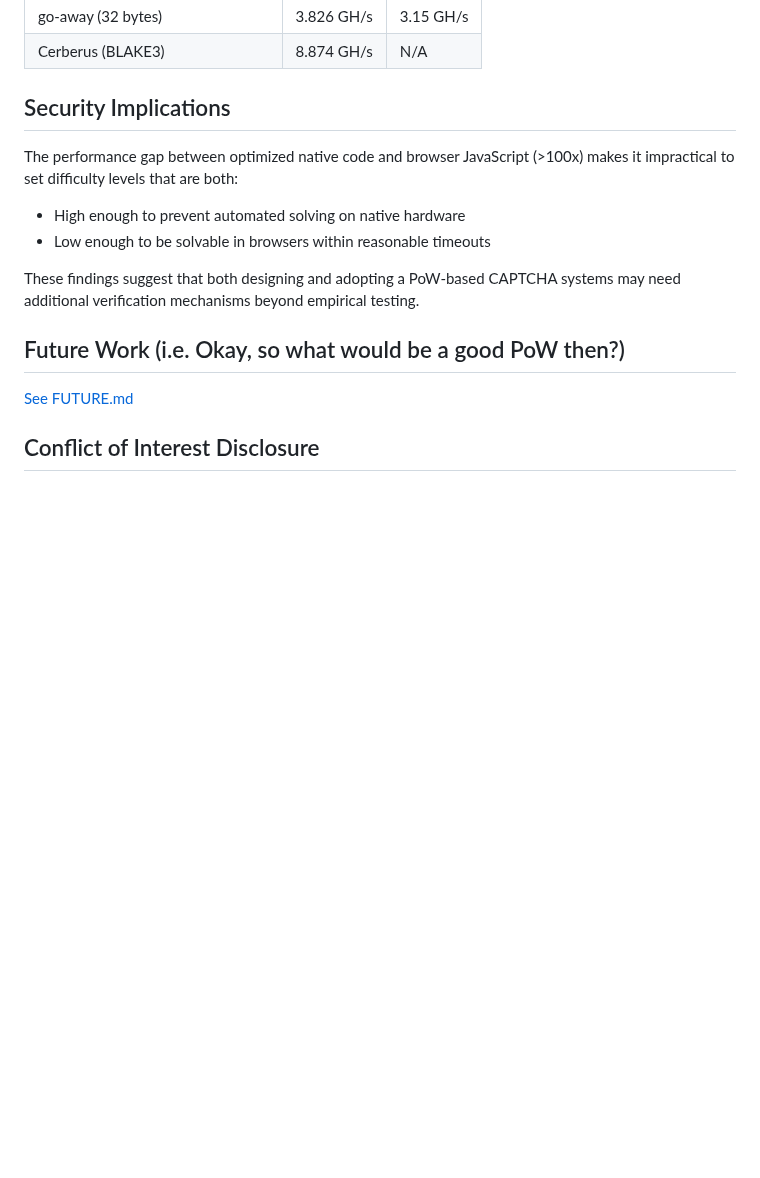
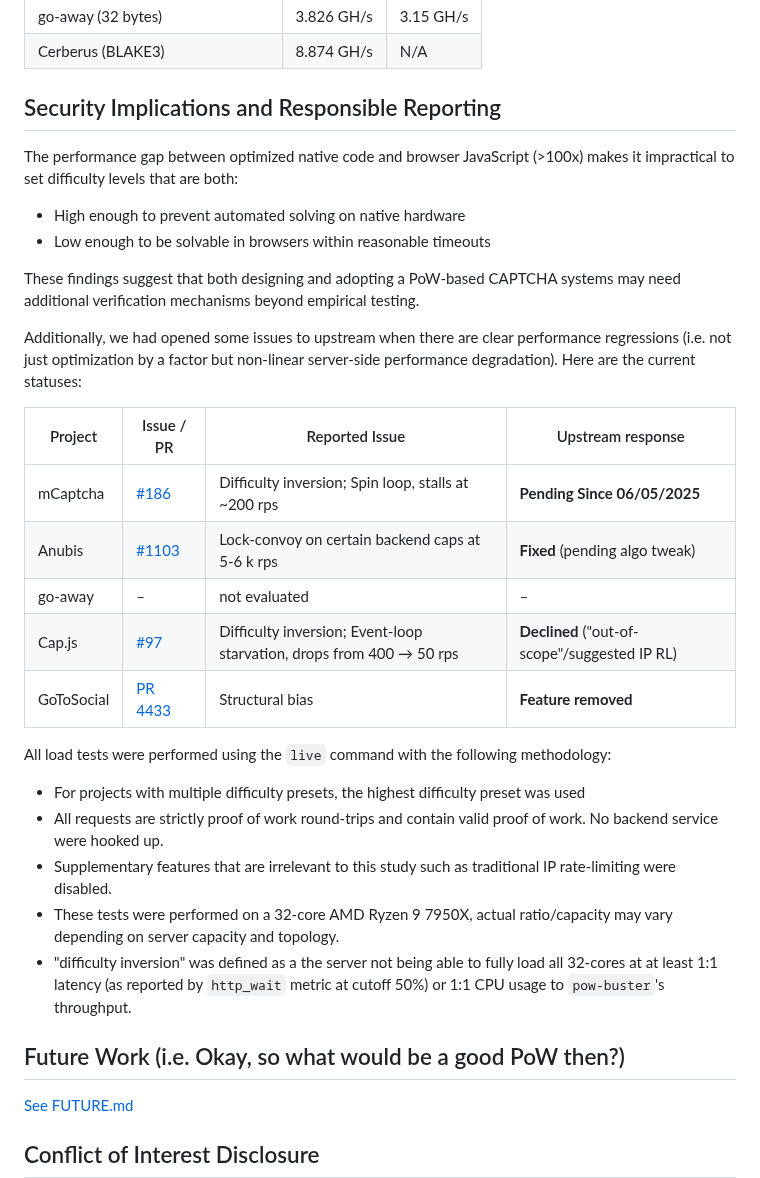
Before and after one commit to eternal-flame-AD/pow-buster, a Markdown page: README.md, the part around one of its changes. Rendered like a GitHub page; blank space fills up the shorter version.

```diff
--- a/README.md
+++ b/README.md
@@ -367,13 +351,32 @@ On EPYC 9634 with better thermals, OpenSSL has 598.28 MH/s (38.29 GB/s) single b
 | go-away (32 bytes)               | 3.826 GH/s | 3.15 GH/s |
 | Cerberus (BLAKE3)                | 8.874 GH/s | N/A       |
 
-## Security Implications
+## Security Implications and Responsible Reporting
 
 The performance gap between optimized native code and browser JavaScript (>100x) makes it impractical to set difficulty levels that are both:
    - High enough to prevent automated solving on native hardware
    - Low enough to be solvable in browsers within reasonable timeouts
 
 These findings suggest that both designing and adopting a PoW-based CAPTCHA systems may need additional verification mechanisms beyond empirical testing.
+
+Additionally, we had opened some issues to upstream when there are clear performance regressions (i.e. not just optimization by a factor but non-linear server-side performance degradation). Here are the current statuses:
+
+
+| Project    | Issue / PR                                                                 | Reported Issue                                                       | Upstream response                             |
+| ---------- | -------------------------------------------------------------------------- | -------------------------------------------------------------------- | --------------------------------------------- |
+| mCaptcha   | [#186](https://github.com/mCaptcha/mCaptcha/issues/186)                    | Difficulty inversion; Spin loop, stalls at ~200 rps                  | **Pending Since 06/05/2025**                  |
+| Anubis     | [#1103](https://github.com/TecharoHQ/anubis/issues/1103)                   | Lock-convoy on certain backend caps at 5-6 k rps                     | **Fixed** (pending algo tweak)                |
+| go-away    | –                                                                          | not evaluated                                                        | –                                             |
+| Cap.js     | [#97](https://github.com/tiagozip/cap/issues/97)                           | Difficulty inversion; Event-loop starvation, drops from 400 → 50 rps | **Declined** ("out-of-scope"/suggested IP RL) |
+| GoToSocial | [PR 4433](https://codeberg.org/superseriousbusiness/gotosocial/pulls/4433) | Structural bias                                                      | **Feature removed**                           |
+
+All load tests were performed using the `live` command with the following methodology:
+
+- For projects with multiple difficulty presets, the highest difficulty preset was used
+- All requests are strictly proof of work round-trips and contain valid proof of work. No backend service were hooked up.
+- Supplementary features that are irrelevant to this study such as traditional IP rate-limiting were disabled.
+- These tests were performed on a 32-core AMD Ryzen 9 7950X, actual ratio/capacity may vary depending on server capacity and topology.
+- "difficulty inversion" was defined as a the server not being able to fully load all 32-cores at at least 1:1 latency (as reported by `http_wait` metric at cutoff 50%) or 1:1 CPU usage to `pow-buster`'s throughput.
 
 ## Future Work (i.e. Okay, so what would be a good PoW then?)
 
```
Also changed, not shown: other parts of README.md (+11 -27 lines).
